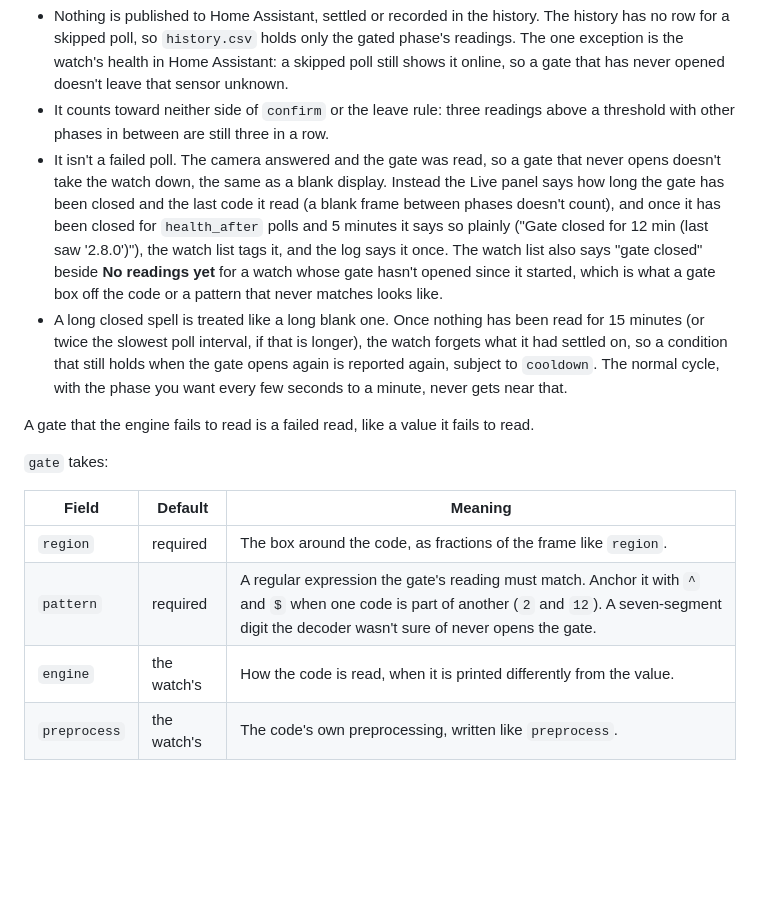
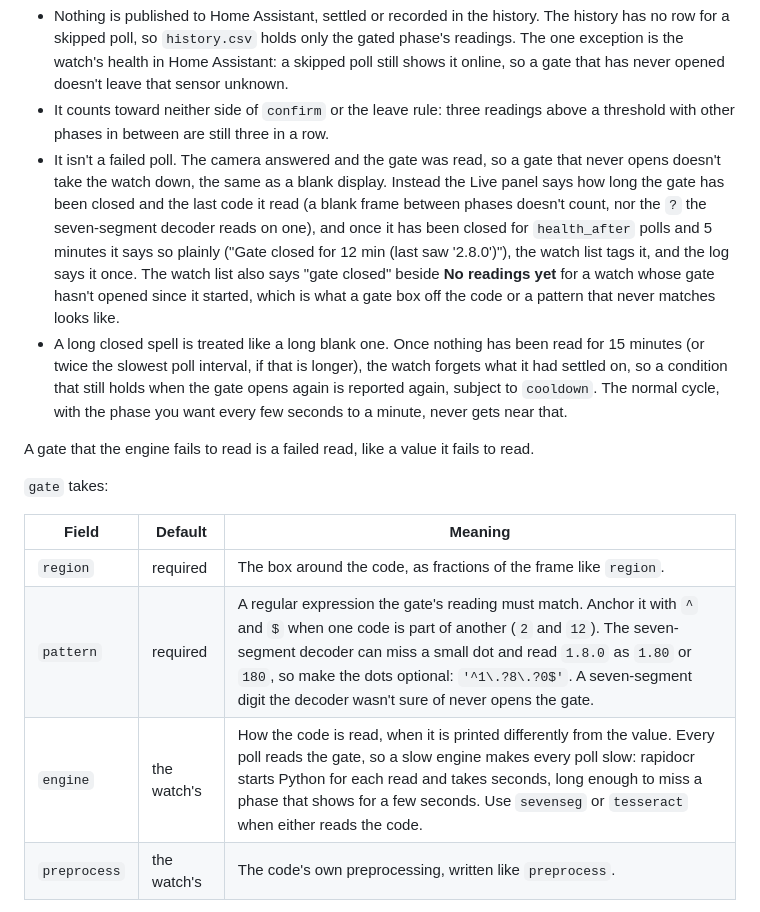
Before and after one commit to darrenhuai/watchglass, a Markdown page: docs/configuration.md, the part around the change printed below. GitHub-like rendering; blank space fills up the shorter version.

```diff
--- a/docs/configuration.md
+++ b/docs/configuration.md
@@ -139,7 +139,7 @@ Every poll reads the gate first, from the same frame as the value. When the gate
 
 - Nothing is published to Home Assistant, settled or recorded in the history. The history has no row for a skipped poll, so `history.csv` holds only the gated phase's readings. The one exception is the watch's health in Home Assistant: a skipped poll still shows it online, so a gate that has never opened doesn't leave that sensor unknown.
 - It counts toward neither side of `confirm` or the leave rule: three readings above a threshold with other phases in between are still three in a row.
-- It isn't a failed poll. The camera answered and the gate was read, so a gate that never opens doesn't take the watch down, the same as a blank display. Instead the Live panel says how long the gate has been closed and the last code it read (a blank frame between phases doesn't count), and once it has been closed for `health_after` polls and 5 minutes it says so plainly ("Gate closed for 12 min (last saw '2.8.0')"), the watch list tags it, and the log says it once. The watch list also says "gate closed" beside **No readings yet** for a watch whose gate hasn't opened since it started, which is what a gate box off the code or a pattern that never matches looks like.
+- It isn't a failed poll. The camera answered and the gate was read, so a gate that never opens doesn't take the watch down, the same as a blank display. Instead the Live panel says how long the gate has been closed and the last code it read (a blank frame between phases doesn't count, nor the `?` the seven-segment decoder reads on one), and once it has been closed for `health_after` polls and 5 minutes it says so plainly ("Gate closed for 12 min (last saw '2.8.0')"), the watch list tags it, and the log says it once. The watch list also says "gate closed" beside **No readings yet** for a watch whose gate hasn't opened since it started, which is what a gate box off the code or a pattern that never matches looks like.
 - A long closed spell is treated like a long blank one. Once nothing has been read for 15 minutes (or twice the slowest poll interval, if that is longer), the watch forgets what it had settled on, so a condition that still holds when the gate opens again is reported again, subject to `cooldown`. The normal cycle, with the phase you want every few seconds to a minute, never gets near that.
 
 A gate that the engine fails to read is a failed read, like a value it fails to read.
@@ -149,8 +149,8 @@ A gate that the engine fails to read is a failed read, like a value it fails to
 | Field | Default | Meaning |
 |---|---|---|
 | `region` | required | The box around the code, as fractions of the frame like `region`. |
-| `pattern` | required | A regular expression the gate's reading must match. Anchor it with `^` and `$` when one code is part of another (`2` and `12`). A seven-segment digit the decoder wasn't sure of never opens the gate. |
-| `engine` | the watch's | How the code is read, when it is printed differently from the value. |
+| `pattern` | required | A regular expression the gate's reading must match. Anchor it with `^` and `$` when one code is part of another (`2` and `12`). The seven-segment decoder can miss a small dot and read `1.8.0` as `1.80` or `180`, so make the dots optional: `'^1\.?8\.?0$'`. A seven-segment digit the decoder wasn't sure of never opens the gate. |
+| `engine` | the watch's | How the code is read, when it is printed differently from the value. Every poll reads the gate, so a slow engine makes every poll slow: rapidocr starts Python for each read and takes seconds, long enough to miss a phase that shows for a few seconds. Use `sevenseg` or `tesseract` when either reads the code. |
 | `preprocess` | the watch's | The code's own preprocessing, written like `preprocess`. |
 
 Pick a short `interval`: the watch only sees the phase you want when a poll lands on it. With phases a few seconds long, poll every 1 or 2 seconds. `max_interval` works on a gated watch, but a skipped poll counts as a change and puts it back on `interval`: a gated watch only backs off while the gate stays open on the same value, so polls that slowed down can't fall out of step with the cycle and miss the phase for minutes. In practice a display that keeps cycling polls at `interval`. On the watch page, tick **Use a gate**, draw the gate box (it is dashed and blue; **Value box** and **Gate box** under the image, or a click inside a box, pick which one you are moving; a drag always draws the one picked), and press **Test this region**: it reads both boxes from one frame and says whether the gate was open. Changing the gate starts the watch fresh, like changing its region. The [cycling meter recipe](recipes/meter-cycling-obis.md) has a tested example.
```
Also changed, not shown: other parts of docs/configuration.md (+1 -1 lines), docs/recipes/meter-cycling-obis.md (+51 -4 lines), docs/recipes/samples/meter-logarex-small.jpg (added), 6 other files.
